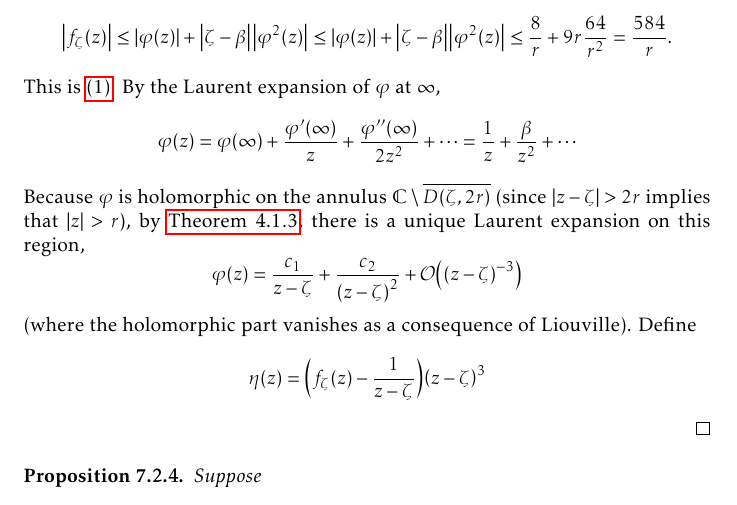
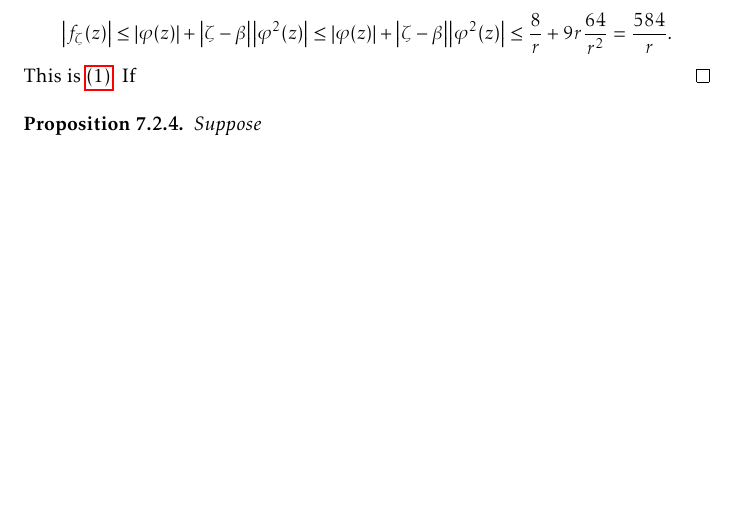
Before and after one commit to slipperking/complex-analysis-latex, a LaTeX document (main.tex): part of page 170 of 189, cut so that both start at the same text, the shorter picture padded with empty space. Compiled offline with pdfLaTeX.

Commit message:
overleaf_to_git (Thu Sep 18 15:29:46 2025 -0700): update main.tex from r21595 to r21596

```diff
--- a/main.tex
+++ b/main.tex
@@ -3818,9 +3818,7 @@ Let \(z=f^{-1}(w)\). Then we have
     First consider the case when \(a=0\).
 
     Let \(\widetilde{\varphi}\) be a conformal mapping from \(\extcomplex\setminus K\) to \(\mathbb{D}\), such that \(\widetilde{\varphi}(\infty)=0\) and \(\alpha=\widetilde{\varphi}'(\infty)\in\mathbb{R}_{>0}\). Let \(\varphi(z)=\frac{1}{\alpha}\widetilde{\varphi}(z)\). It follows that \(\varphi'(\infty)=1\), \(\varphi(\infty)=0\). By \autoref{prop:complementbiholomorphismquarterestimate}, \[\abs{\alpha}\geq\frac{1}{4}\diam(K)\Longleftrightarrow\abs{\varphi(z)}\leq\frac{4\abs{\widetilde{\varphi}(z)}}{\diam(K)}.\] Consequently, we have the crucial estimate of \(\varphi\qty(\extcomplex\setminus K)\subseteq D\qty(0,\frac{4}{\diam(K)})\subseteq D\qty(0,\frac{8}{r})\). For fixed \(\zeta\in D(0,r)\), define \[f_\zeta(z)=\varphi(z)+(\zeta-\beta)\varphi^2(z),\qquad z\in\extcomplex\setminus K\] where \(\beta=\frac{1}{2}\varphi''(\infty)\). By Cauchy's Estimate (\autoref{thm:cauchysestimate}) on \(\qty(z\mapsto\frac{1}{z})\qty(\extcomplex\setminus D(0,r))=D\qty(0,\frac{1}{r})\), \[\abs{\beta}=\frac{1}{2}\abs{\eval{\dv[2]{z}(\varphi\qty(\frac{1}{z}))}_{z=0}}\leq\frac{\sup_{D\qty(0,\frac1r)}\abs{\varphi\qty(\frac{1}{z})}}{\operatorname{dist}\qty(0,\partial D\qty(0,\frac{1}{r}))^2}=8r.\]
-    Hence, \[\abs{f_\zeta(z)}\leq \abs{\varphi(z)}+\abs{\zeta-\beta}\abs{\varphi^2(z)}\leq\abs{\varphi(z)}+\abs{\zeta-\beta}\abs{\varphi^2(z)}\leq\frac{8}{r}+9r\frac{64}{r^2}=\frac{584}{r}.\] This is~\ref{itm:complementbiholomorphismquarterestimate_absolute584}. By the Laurent expansion of \(\varphi\) at \(\infty\), \[\varphi(z)=\varphi(\infty)+\frac{\varphi'(\infty)}{z}+\frac{\varphi''(\infty)}{2z^2}+\cdots=\frac{1}{z}+\frac{\beta}{z^2}+\cdots\]
-    Because \(\varphi\) is holomorphic on the annulus \(\mathbb{C}\setminus \overline{D(\zeta,2r)}\) (since \(\abs{z-\zeta}>2r\) implies that \(\abs{z}>r\)), by \autoref{thm:laurentexpansionofholomorphicfunction}, there is a unique Laurent expansion on this region, \[\varphi(z)=\frac{c_1}{z-\zeta}+\frac{c_2}{\qty(z-\zeta)^2}+\order{\qty(z-\zeta)^{-3}}\] (where the holomorphic part vanishes as a consequence of Liouville).
-    Define \[\eta(z)=\qty(f_\zeta(z)-\frac{1}{z-\zeta})\qty(z-\zeta)^3\]
+    Hence, \[\abs{f_\zeta(z)}\leq \abs{\varphi(z)}+\abs{\zeta-\beta}\abs{\varphi^2(z)}\leq\abs{\varphi(z)}+\abs{\zeta-\beta}\abs{\varphi^2(z)}\leq\frac{8}{r}+9r\frac{64}{r^2}=\frac{584}{r}.\] This is~\ref{itm:complementbiholomorphismquarterestimate_absolute584}. If
 \end{proof}
 \begin{proposition}\label{prop:diracdeltaapproximation}
     Suppose \[\lambda(z)=
```
